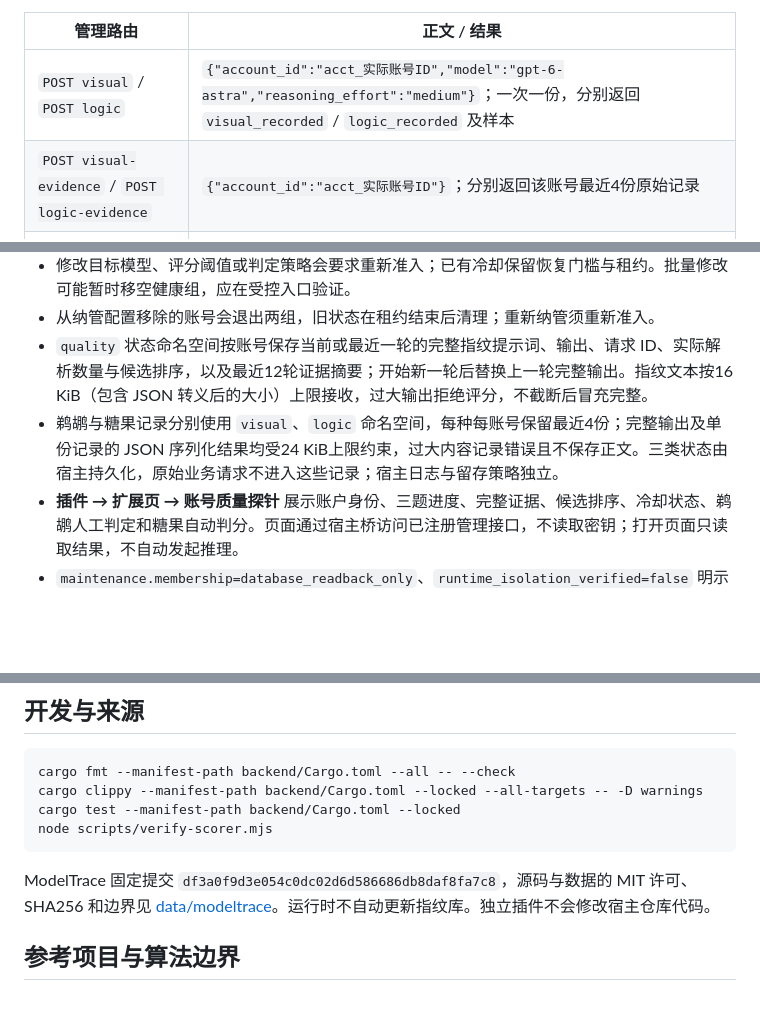
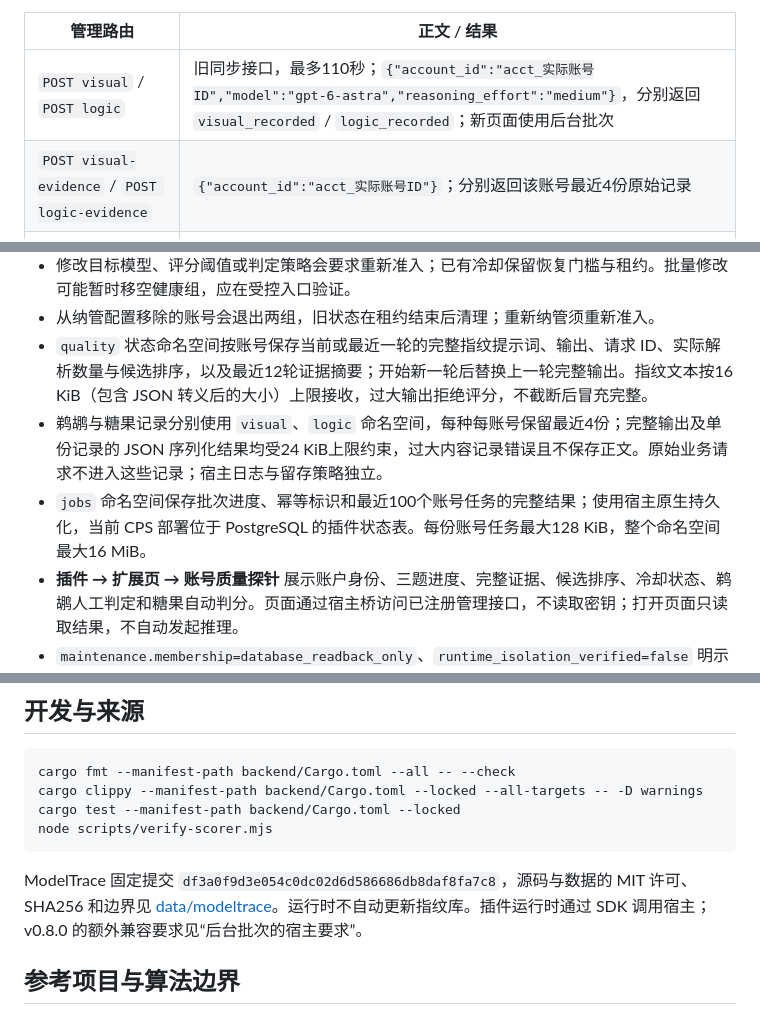
Before and after one commit to jiahao6635/codex-quality-guard, a Markdown page: README.md, 3 parts joined by grey strips. GitHub-like rendering; blank space fills up the shorter version.

Commit message:
docs: clarify background storage and host compatibility
Co-authored-by: Codex <noreply@openai.com>

````diff
--- a/README.md
+++ b/README.md
@@ -140,7 +140,7 @@ ModelTrace 每个账号独立收集三份有效完整输出，再计算一次联
 
 | 管理路由 | 正文 / 结果 |
 | --- | --- |
-| `POST visual` / `POST logic` | `{"account_id":"acct_实际账号ID","model":"gpt-6-astra","reasoning_effort":"medium"}`；一次一份，分别返回 `visual_recorded` / `logic_recorded` 及样本 |
+| `POST visual` / `POST logic` | 旧同步接口，最多110秒；`{"account_id":"acct_实际账号ID","model":"gpt-6-astra","reasoning_effort":"medium"}`，分别返回 `visual_recorded` / `logic_recorded`；新页面使用后台批次 |
 | `POST visual-evidence` / `POST logic-evidence` | `{"account_id":"acct_实际账号ID"}`；分别返回该账号最近4份原始记录 |
 | `POST visual-review` | `{"account_id":"acct_实际账号ID","sample_id":"实际样本ID","verdict":"pass"}`；`verdict` 为 `pass` 或 `fail`，只保存已完成样本的人工判定，不调用模型、不扣额度 |
 | `GET status` | 返回全部账号的摘要，不携带原始提示词与输出 |
@@ -183,7 +183,8 @@
 - 修改目标模型、评分阈值或判定策略会要求重新准入；已有冷却保留恢复门槛与租约。批量修改可能暂时移空健康组，应在受控入口验证。
 - 从纳管配置移除的账号会退出两组，旧状态在租约结束后清理；重新纳管须重新准入。
 - `quality` 状态命名空间按账号保存当前或最近一轮的完整指纹提示词、输出、请求 ID、实际解析数量与候选排序，以及最近12轮证据摘要；开始新一轮后替换上一轮完整输出。指纹文本按16 KiB（包含 JSON 转义后的大小）上限接收，过大输出拒绝评分，不截断后冒充完整。
-- 鹈鹕与糖果记录分别使用 `visual`、`logic` 命名空间，每种每账号保留最近4份；完整输出及单份记录的 JSON 序列化结果均受24 KiB上限约束，过大内容记录错误且不保存正文。三类状态由宿主持久化，原始业务请求不进入这些记录；宿主日志与留存策略独立。
+- 鹈鹕与糖果记录分别使用 `visual`、`logic` 命名空间，每种每账号保留最近4份；完整输出及单份记录的 JSON 序列化结果均受24 KiB上限约束，过大内容记录错误且不保存正文。原始业务请求不进入这些记录；宿主日志与留存策略独立。
+- `jobs` 命名空间保存批次进度、幂等标识和最近100个账号任务的完整结果；使用宿主原生持久化，当前 CPS 部署位于 PostgreSQL 的插件状态表。每份账号任务最大128 KiB，整个命名空间最大16 MiB。
 - **插件 → 扩展页 → 账号质量探针** 展示账户身份、三题进度、完整证据、候选排序、冷却状态、鹈鹕人工判定和糖果自动判分。页面通过宿主桥访问已注册管理接口，不读取密钥；打开页面只读取结果，不自动发起推理。
 - `maintenance.membership=database_readback_only`、`runtime_isolation_verified=false` 明示当前只有组成员数据库读回。变更传播到调度缓存、业务 Key 真正不再选到隔离账号，需要实际网关验收；已开始的请求不会被撤回。
 - 配置 `enabled=false` 暂停探针和成员同步；停用宿主实例停止维护；关闭 `auto_probe` 仅停止自动探测；停止 timer 仅停止外部 tick。自有资源和现有成员保留，撤销业务访问应在宿主 Key 管理中处理。
@@ -197,7 +198,7 @@ cargo test --manifest-path backend/Cargo.toml --locked
 node scripts/verify-scorer.mjs
 ```
 
-ModelTrace 固定提交 `df3a0f9d3e054c0dc02d6d586686db8daf8fa7c8`，源码与数据的 MIT 许可、SHA256 和边界见 [data/modeltrace](data/modeltrace/README.md)。运行时不自动更新指纹库。独立插件不会修改宿主仓库代码。
+ModelTrace 固定提交 `df3a0f9d3e054c0dc02d6d586686db8daf8fa7c8`，源码与数据的 MIT 许可、SHA256 和边界见 [data/modeltrace](data/modeltrace/README.md)。运行时不自动更新指纹库。插件运行时通过 SDK 调用宿主；v0.8.0 的额外兼容要求见“后台批次的宿主要求”。
 
 ## 参考项目与算法边界
 
````
